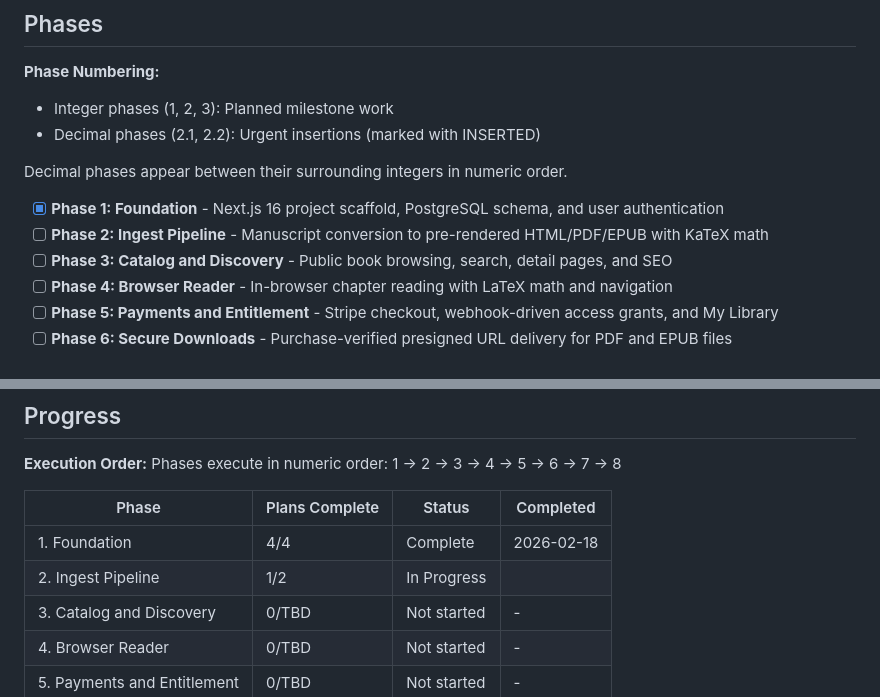
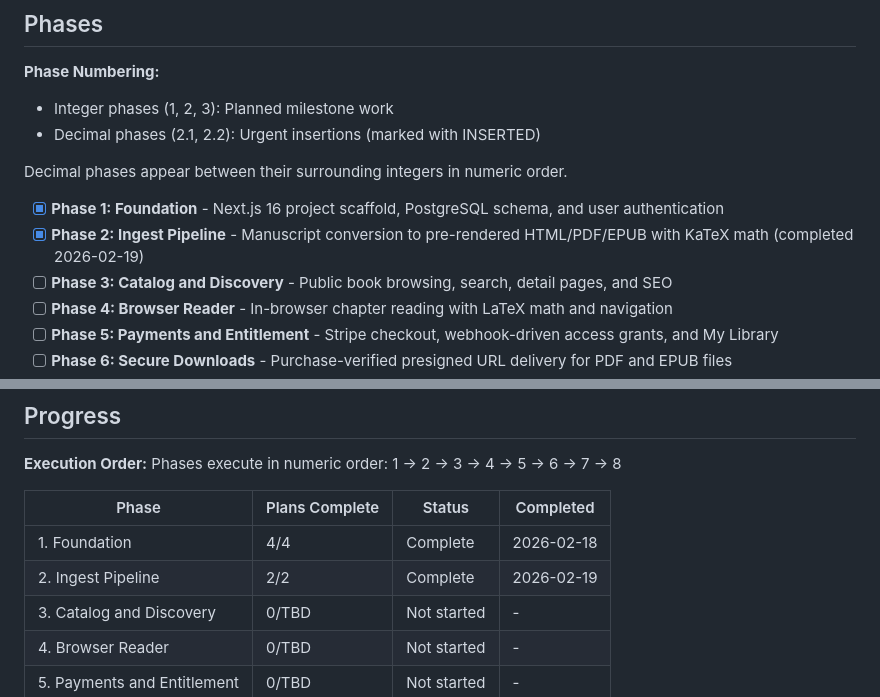
Before and after one commit to rohsuan/scienceone, a Markdown page: .planning/ROADMAP.md, 2 parts joined by grey strips. GitHub-like rendering.

```diff
--- a/.planning/ROADMAP.md
+++ b/.planning/ROADMAP.md
@@ -13,7 +13,7 @@ ScienceOne builds from the ground up: project scaffold and auth first, then the
 Decimal phases appear between their surrounding integers in numeric order.
 
 - [x] **Phase 1: Foundation** - Next.js 16 project scaffold, PostgreSQL schema, and user authentication
-- [ ] **Phase 2: Ingest Pipeline** - Manuscript conversion to pre-rendered HTML/PDF/EPUB with KaTeX math
+- [x] **Phase 2: Ingest Pipeline** - Manuscript conversion to pre-rendered HTML/PDF/EPUB with KaTeX math (completed 2026-02-19)
 - [ ] **Phase 3: Catalog and Discovery** - Public book browsing, search, detail pages, and SEO
 - [ ] **Phase 4: Browser Reader** - In-browser chapter reading with LaTeX math and navigation
 - [ ] **Phase 5: Payments and Entitlement** - Stripe checkout, webhook-driven access grants, and My Library
@@ -126,7 +126,7 @@ Phases execute in numeric order: 1 → 2 → 3 → 4 → 5 → 6 → 7 → 8
 | Phase | Plans Complete | Status | Completed |
 |-------|----------------|--------|-----------|
 | 1. Foundation | 4/4 | Complete | 2026-02-18 |
-| 2. Ingest Pipeline | 1/2 | In Progress|  |
+| 2. Ingest Pipeline | 2/2 | Complete   | 2026-02-19 |
 | 3. Catalog and Discovery | 0/TBD | Not started | - |
 | 4. Browser Reader | 0/TBD | Not started | - |
 | 5. Payments and Entitlement | 0/TBD | Not started | - |
```
Also changed, not shown: .planning/STATE.md (+9 -9 lines), 1 other file.
